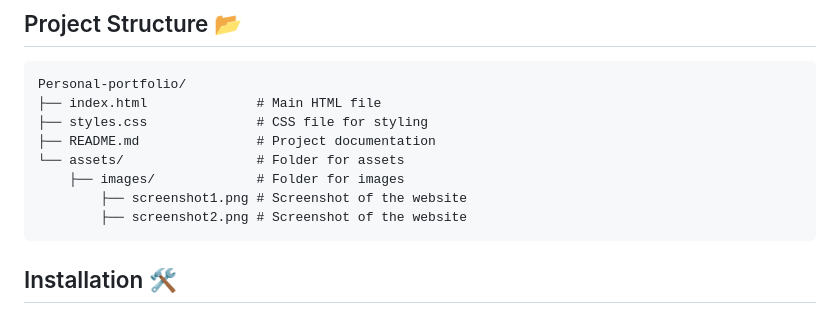
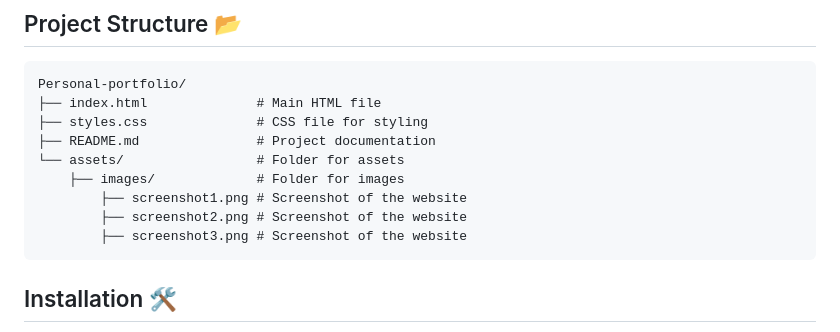
Before and after one commit to codewithyashsoni/Personal-portfolio, a Markdown page: README.md, the part around the change. Drawn GitHub-style.

````diff
--- a/README.md
+++ b/README.md
@@ -64,6 +64,7 @@ Personal-portfolio/
     ├── images/             # Folder for images
         ├── screenshot1.png # Screenshot of the website
         ├── screenshot2.png # Screenshot of the website
+        ├── screenshot3.png # Screenshot of the website
 ```
 
 ## Installation 🛠️
````
